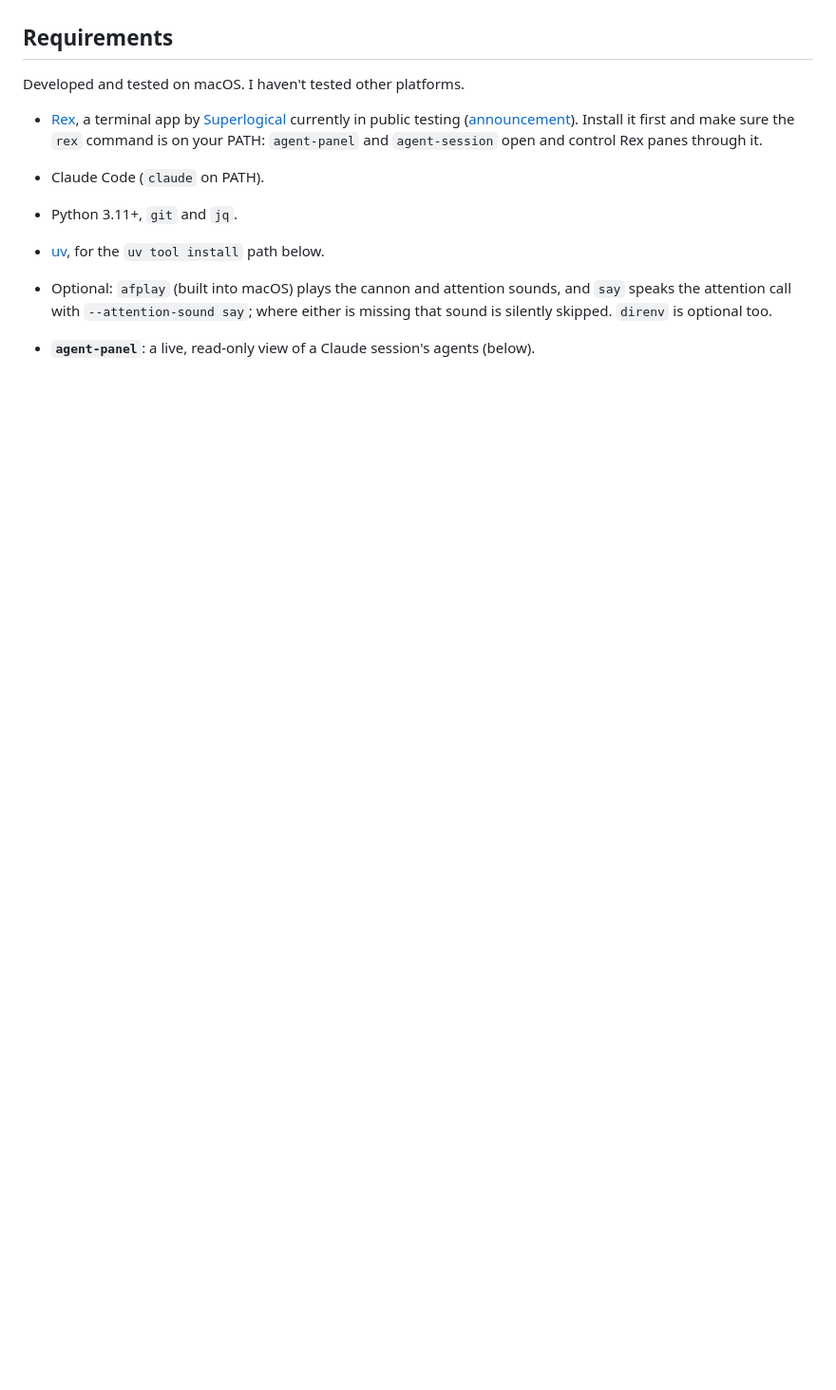
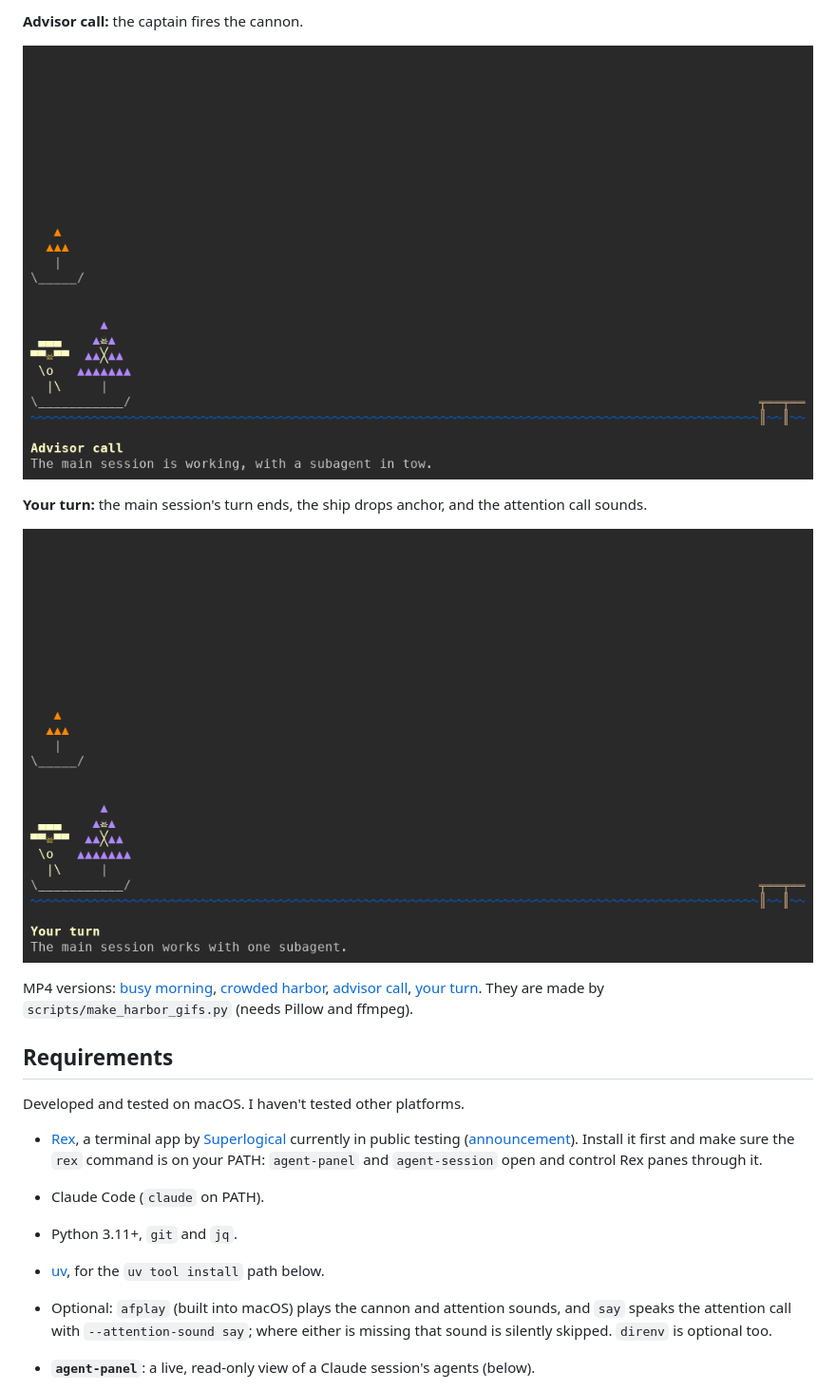
Before and after one commit to mistcat/agent-harbor, a Markdown page: README.md, the part around one of its changes. Shown at 95% size. Drawn GitHub-style; pictures changed too: media/advisor-call.gif (added), media/attention-call.gif (added); blank space fills up the shorter version.

```diff
--- a/README.md
+++ b/README.md
@@ -6,3 +21,14 @@ panes. Rex is a terminal app by [Superlogical](https://www.superlogical.com/), c
+**Advisor call:** the captain fires the cannon.
+
+![Advisor call: the captain fires the cannon](media/advisor-call.gif)
+
+**Your turn:** the main session's turn ends, the ship drops anchor, and the attention call sounds.
+
+![Your turn: the ship drops anchor and the attention call sounds](media/attention-call.gif)
+
+MP4 versions: [busy morning](media/busy-morning.mp4), [crowded harbor](media/crowded-harbor.mp4),
+[advisor call](media/advisor-call.mp4), [your turn](media/attention-call.mp4). They are made by
+`scripts/make_harbor_gifs.py` (needs Pillow and ffmpeg).
 
 ## Requirements
 
```
Also changed, not shown: other parts of README.md (+15 -0 lines), media/busy-morning.gif (added), media/crowded-harbor.gif (added), 6 other files.
